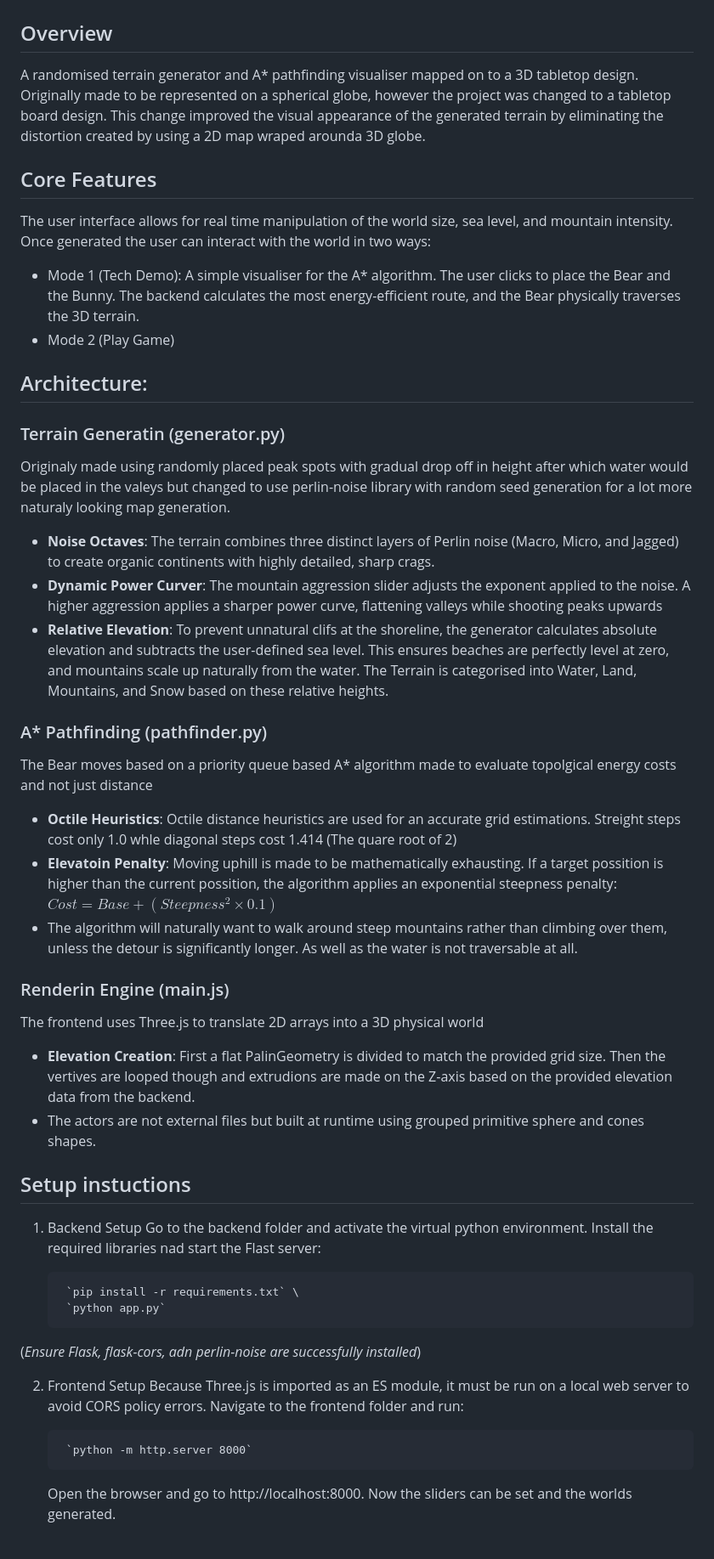
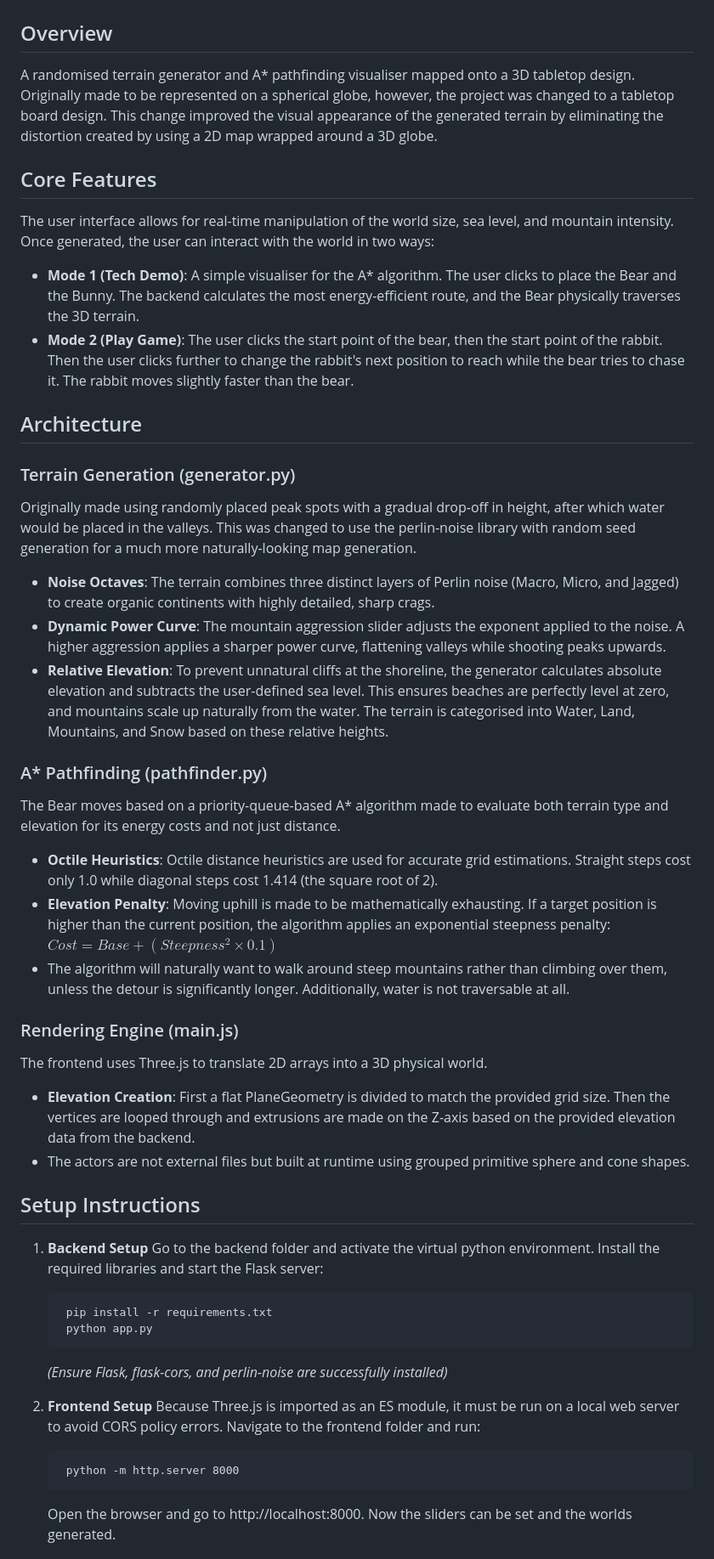
Before and after one commit to Rudijs20/Terrain-generation-with-pathfinding, a Markdown page: pathfinder/README.md, the part around one of its changes. Shown at 85% size. Drawn GitHub-style.

```diff
--- a/pathfinder/README.md
+++ b/pathfinder/README.md
@@ -1,44 +1,44 @@
 # Tabletop Pathfinder
 
 ## Overview
-A randomised terrain generator and A* pathfinding visualiser mapped on to a 3D tabletop design. Originally made to be represented on a spherical globe, however the project was changed to a tabletop board design. This change improved the visual appearance of the generated terrain by eliminating the distortion created by using a 2D map wraped arounda 3D globe.
+A randomised terrain generator and A* pathfinding visualiser mapped onto a 3D tabletop design. Originally made to be represented on a spherical globe, however, the project was changed to a tabletop board design. This change improved the visual appearance of the generated terrain by eliminating the distortion created by using a 2D map wrapped around a 3D globe.
 
 ## Core Features
-The user interface allows for real time manipulation of the world size, sea level, and mountain intensity. Once generated the user can interact with the world in two ways:
-* Mode 1 (Tech Demo): A simple visualiser for the A* algorithm. The user clicks to place the Bear and the Bunny. The backend calculates the most energy-efficient route, and the Bear physically traverses the 3D terrain.
-* Mode 2 (Play Game)
+The user interface allows for real-time manipulation of the world size, sea level, and mountain intensity. Once generated, the user can interact with the world in two ways:
+* **Mode 1 (Tech Demo)**: A simple visualiser for the A* algorithm. The user clicks to place the Bear and the Bunny. The backend calculates the most energy-efficient route, and the Bear physically traverses the 3D terrain.
+* **Mode 2 (Play Game)**: The user clicks the start point of the bear, then the start point of the rabbit. Then the user clicks further to change the rabbit's next position to reach while the bear tries to chase it. The rabbit moves slightly faster than the bear.
 
-## Architecture:
-### Terrain Generatin (generator.py)
-Originaly made using randomly placed peak spots with gradual drop off in height after which water would be placed in the valeys but changed to use perlin-noise library with random seed generation for a lot more naturaly looking map generation.
+## Architecture
+### Terrain Generation (generator.py)
+Originally made using randomly placed peak spots with a gradual drop-off in height, after which water would be placed in the valleys. This was changed to use the perlin-noise library with random seed generation for a much more naturally-looking map generation.
 * **Noise Octaves**: The terrain combines three distinct layers of Perlin noise (Macro, Micro, and Jagged) to create organic continents with highly detailed, sharp crags.
-* **Dynamic Power Curver**: The mountain aggression slider adjusts the exponent applied to the noise. A higher aggression applies a sharper power curve, flattening valleys while shooting peaks upwards
-* **Relative Elevation**: To prevent unnatural clifs at the shoreline, the generator calculates absolute elevation and subtracts the user-defined sea level. This ensures beaches are perfectly level at zero, and mountains scale up naturally from the water. The Terrain is categorised into Water, Land, Mountains, and Snow based on these relative heights.
+* **Dynamic Power Curve**: The mountain aggression slider adjusts the exponent applied to the noise. A higher aggression applies a sharper power curve, flattening valleys while shooting peaks upwards.
+* **Relative Elevation**: To prevent unnatural cliffs at the shoreline, the generator calculates absolute elevation and subtracts the user-defined sea level. This ensures beaches are perfectly level at zero, and mountains scale up naturally from the water. The terrain is categorised into Water, Land, Mountains, and Snow based on these relative heights.
 
 ### A* Pathfinding (pathfinder.py)
-The Bear moves based on a priority queue based A* algorithm made to evaluate topolgical energy costs and not just distance
-* **Octile Heuristics**: Octile distance heuristics are used for an accurate grid estimations. Streight steps cost only 1.0 whle diagonal steps cost 1.414 (The quare root of 2)
-* **Elevatoin Penalty**: Moving uphill is made to be mathematically exhausting. If a target possition is higher than the current possition, the algorithm applies an exponential steepness penalty: $Cost = Base + (Steepness^2 \times 0.1)$
-* The algorithm will naturally want to walk around steep mountains rather than climbing over them, unless the detour is significantly longer. As well as the water is not traversable at all.
+The Bear moves based on a priority-queue-based A* algorithm made to evaluate both terrain type and elevation for its energy costs and not just distance.
+* **Octile Heuristics**: Octile distance heuristics are used for accurate grid estimations. Straight steps cost only 1.0 while diagonal steps cost 1.414 (the square root of 2).
+* **Elevation Penalty**: Moving uphill is made to be mathematically exhausting. If a target position is higher than the current position, the algorithm applies an exponential steepness penalty: $Cost = Base + (Steepness^2 \times 0.1)$
+* The algorithm will naturally want to walk around steep mountains rather than climbing over them, unless the detour is significantly longer. Additionally, water is not traversable at all.
 
-### Renderin Engine (main.js)
-The frontend uses Three.js to translate 2D arrays into a 3D physical world
-* **Elevation Creation**: First a flat PalinGeometry is divided to match the provided grid size. Then the vertives are looped though and extrudions are made on the Z-axis based on the provided elevation data from the backend.
-* The actors are not external files but built at runtime using grouped primitive sphere and cones shapes.
+### Rendering Engine (main.js)
+The frontend uses Three.js to translate 2D arrays into a 3D physical world.
+* **Elevation Creation**: First a flat PlaneGeometry is divided to match the provided grid size. Then the vertices are looped through and extrusions are made on the Z-axis based on the provided elevation data from the backend.
+* The actors are not external files but built at runtime using grouped primitive sphere and cone shapes.
 
 
-## Setup instuctions
-1. Backend Setup
-    Go to the backend folder and activate the virtual python environment. Install the required libraries nad start the Flast server:
+## Setup Instructions
+1. **Backend Setup**
+    Go to the backend folder and activate the virtual python environment. Install the required libraries and start the Flask server:
 
-        `pip install -r requirements.txt` \
-        `python app.py`
+        pip install -r requirements.txt
+        python app.py
 
-(*Ensure Flask, flask-cors, adn perlin-noise are successfully installed*)
+    *(Ensure Flask, flask-cors, and perlin-noise are successfully installed)*
 
-2. Frontend Setup
+2. **Frontend Setup**
     Because Three.js is imported as an ES module, it must be run on a local web server to avoid CORS policy errors. Navigate to the frontend folder and run:
 
-        `python -m http.server 8000`
+        python -m http.server 8000
 
     Open the browser and go to http://localhost:8000. Now the sliders can be set and the worlds generated.
```
Also changed, not shown: other parts of pathfinder/README.md (+6 -0 lines).
